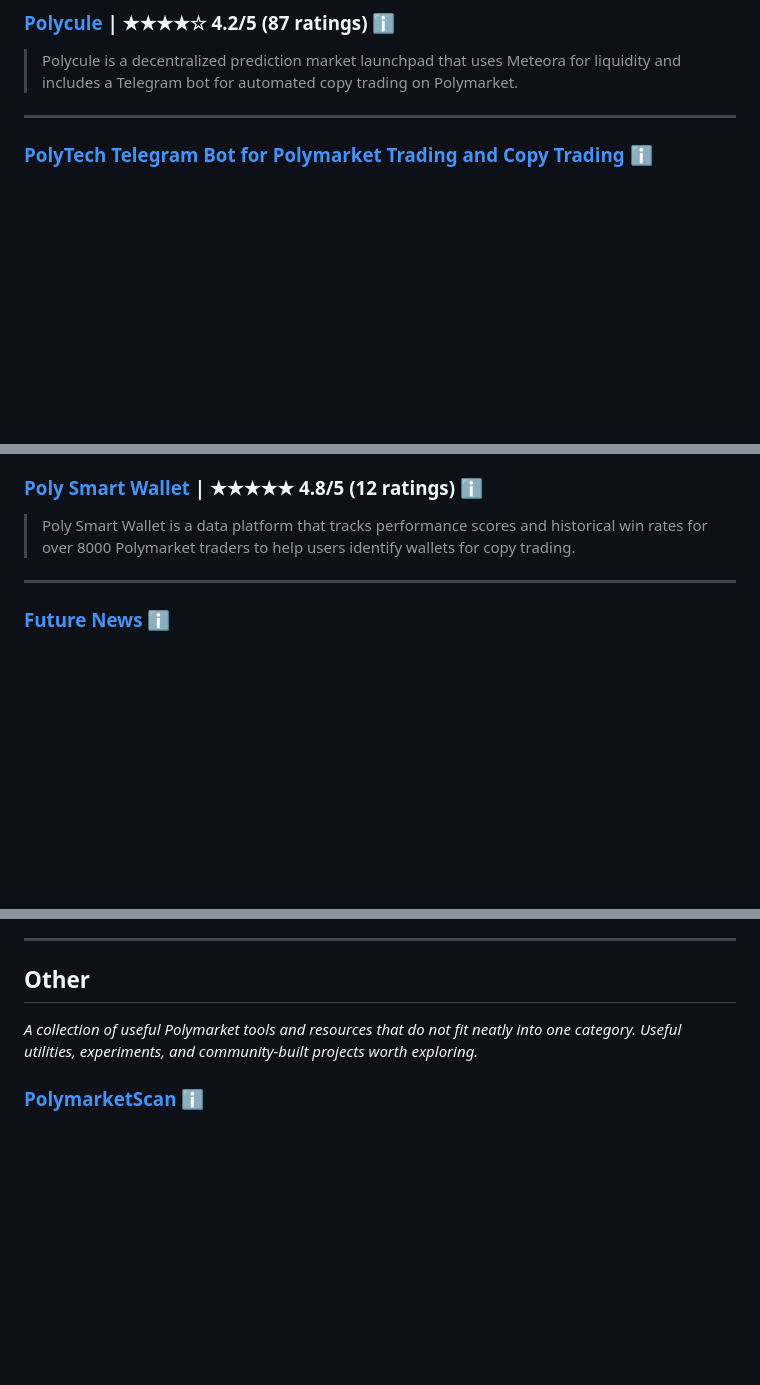
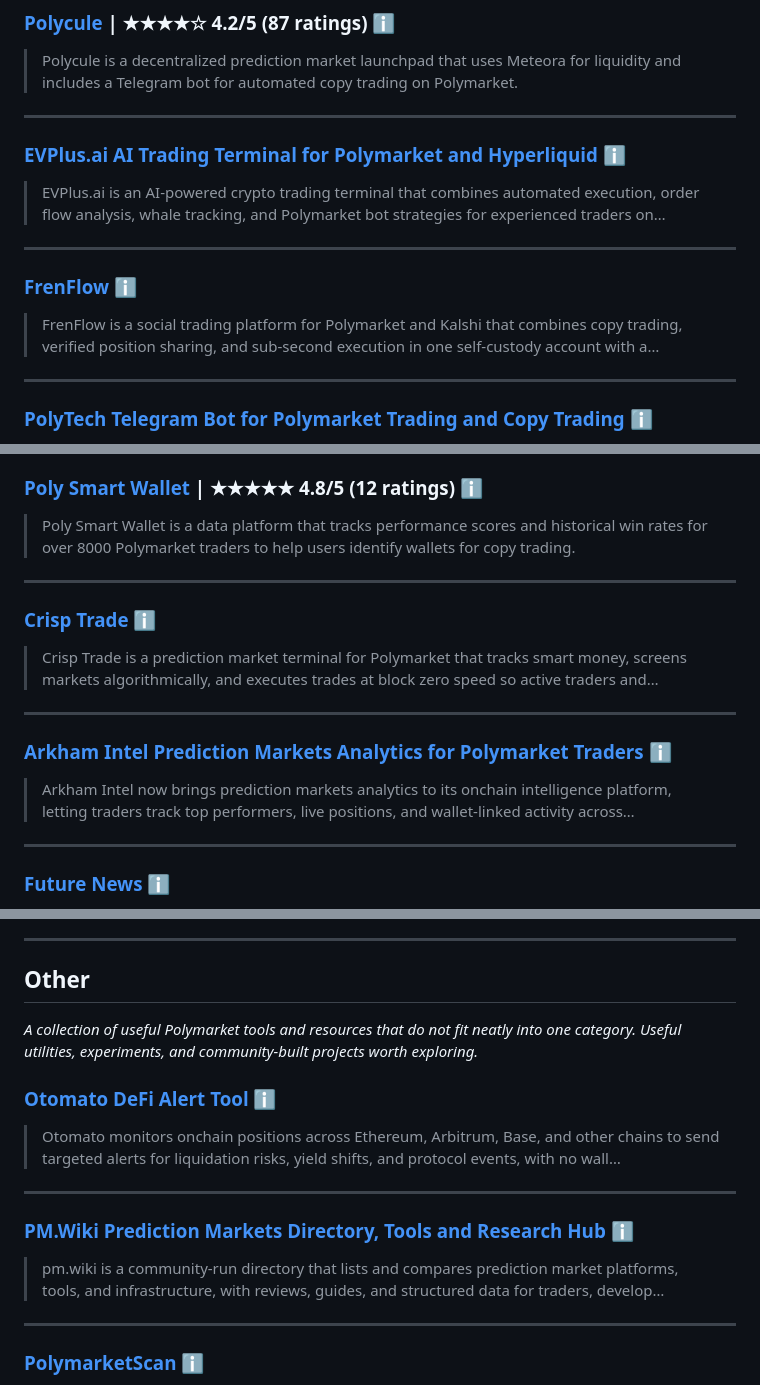
Before and after one commit to ilovecrypt0/Awesome-Polymarket-Trading-Bots-Analysis-Tools-And-More, a Markdown page: README.md, 3 parts joined by grey strips. Drawn GitHub-style; blank space fills up the shorter version.

Commit message:
Add new prediction market tools from Polymart including descriptions and categorized properly

```diff
--- a/README.md
+++ b/README.md
@@ -125,6 +125,18 @@ This list is generated directly from our verified database, featuring comprehens
 ### [Polycule](https://www.polycule.trade/) | ★★★★☆ **4.2/5** (87 ratings) [ℹ️](https://polymart.app/polycule)
 
 > Polycule is a decentralized prediction market launchpad that uses Meteora for liquidity and includes a Telegram bot for automated copy trading on Polymarket.
+
+---
+
+### [EVPlus.ai AI Trading Terminal for Polymarket and Hyperliquid](https://app.evplus.ai/) [ℹ️](https://polymart.app/evplus)
+
+> EVPlus.ai is an AI-powered crypto trading terminal that combines automated execution, order flow analysis, whale tracking, and Polymarket bot strategies for experienced traders on…
+
+---
+
+### [FrenFlow](https://www.frenflow.com) [ℹ️](https://polymart.app/frenflow)
+
+> FrenFlow is a social trading platform for Polymarket and Kalshi that combines copy trading, verified position sharing, and sub-second execution in one self-custody account with a…
 
 ---
 
@@ -670,6 +682,18 @@ This list is generated directly from our verified database, featuring comprehens
 
 ---
 
+### [Crisp Trade](https://app.crisp.trade/waitlist) [ℹ️](https://polymart.app/crisp-trade)
+
+> Crisp Trade is a prediction market terminal for Polymarket that tracks smart money, screens markets algorithmically, and executes trades at block zero speed so active traders and…
+
+---
+
+### [Arkham Intel Prediction Markets Analytics for Polymarket Traders](https://arkm.com/) [ℹ️](https://polymart.app/arkham-prediction-markets)
+
+> Arkham Intel now brings prediction markets analytics to its onchain intelligence platform, letting traders track top performers, live positions, and wallet-linked activity across…
+
+---
+
 ### [Future News](https://future.news/PPVHNKLE) [ℹ️](https://polymart.app/future-news)
 
 > Future News (future.news), built by the gmgn.ai team, is a prediction market platform where crypto traders and news followers buy and sell yes/no shares on real-world events spann…
@@ -1164,6 +1188,18 @@ This list is generated directly from our verified database, featuring comprehens
 
 *A collection of useful Polymarket tools and resources that do not fit neatly into one category. Useful utilities, experiments, and community-built projects worth exploring.*
 
+### [Otomato DeFi Alert Tool](https://otomato.xyz) [ℹ️](https://polymart.app/otomato)
+
+> Otomato monitors onchain positions across Ethereum, Arbitrum, Base, and other chains to send targeted alerts for liquidation risks, yield shifts, and protocol events, with no wall…
+
+---
+
+### [PM.Wiki Prediction Markets Directory, Tools and Research Hub](https://pm.wiki/) [ℹ️](https://polymart.app/pm-wiki)
+
+> pm.wiki is a community-run directory that lists and compares prediction market platforms, tools, and infrastructure, with reviews, guides, and structured data for traders, develop…
+
+---
+
 ### [PolymarketScan](https://polymarketscan.org/) [ℹ️](https://polymart.app/polymarketscan)
 
 > PolymarketScan.org is a free on-chain data explorer for Polymarket that tracks whale trades, live market activity, wallet performance, and leaderboards across thousands of Polygon…
```
